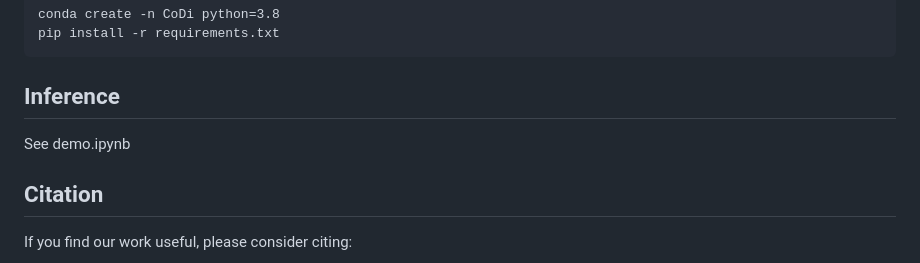
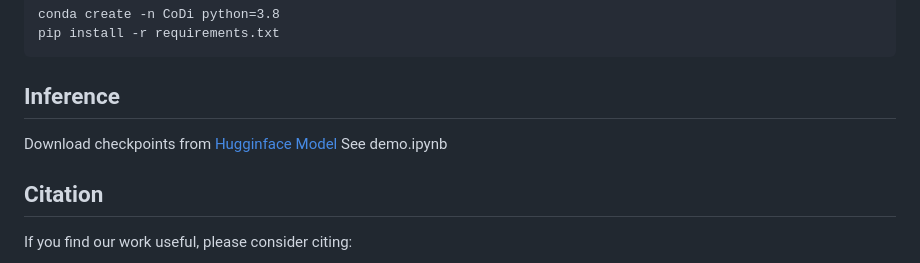
Before and after one commit to microsoft/i-Code, a Markdown page: i-Code-V3/README.md, the part around the change. Drawn GitHub-style.

````diff
--- a/i-Code-V3/README.md
+++ b/i-Code-V3/README.md
@@ -46,6 +46,7 @@ pip install -r requirements.txt
 ```
 
 ## Inference
+Download checkpoints from [Hugginface Model](https://huggingface.co/ZinengTang/CoDi)
 See demo.ipynb
 
 ## Citation
````
